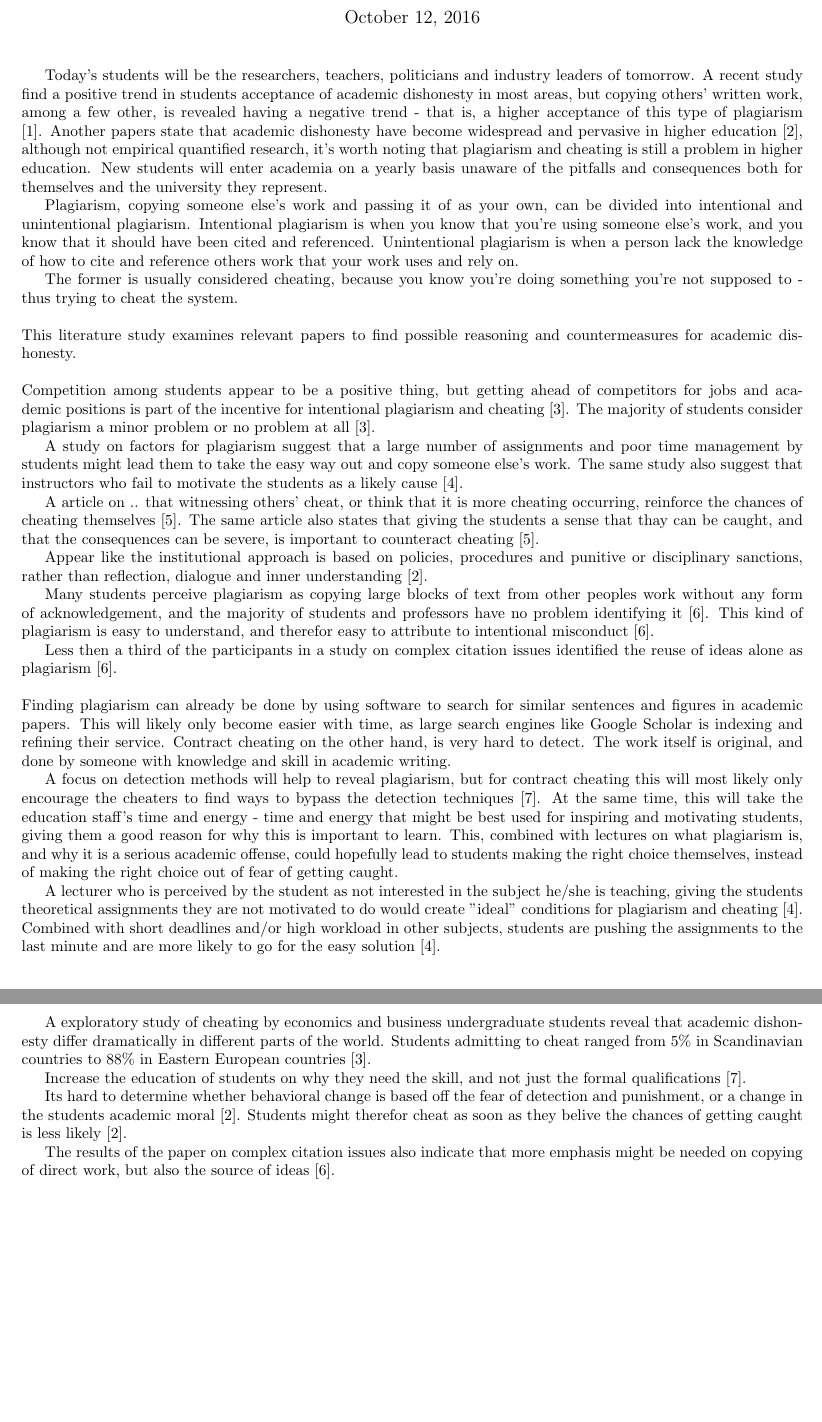
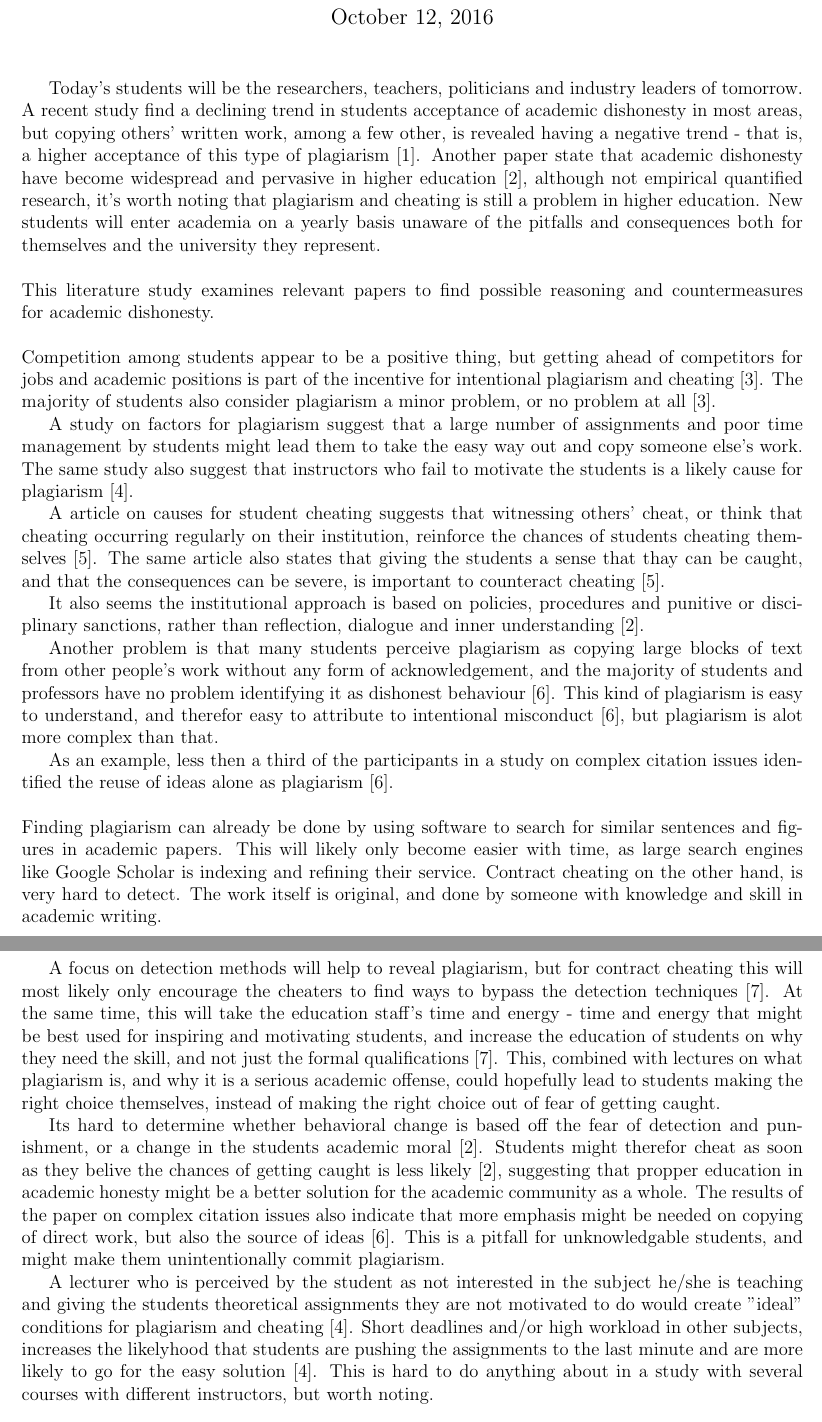
Before and after one commit to JorgenEllingsen/imt4110essay2, a LaTeX document (essay.tex): two parts of pages 1 and 2 of 3, joined at a grey line, cut so that both start at the same text, the shorter picture padded with empty space. Compiled offline with pdfLaTeX.

Commit message:
Paper done, need one more read

```diff
--- a/essay.tex
+++ b/essay.tex
@@ -1,4 +1,4 @@
-\documentclass[10pt,a4paper]{article}
+\documentclass[12pt,a4paper]{article}
 \usepackage[utf8]{inputenc}
 \usepackage[english]{babel}
 \usepackage{url}
@@ -6,47 +6,40 @@
 \usepackage[textwidth=7in, total={170mm,257mm}]{geometry}
 \author{\textit{Jørgen Ellingsen}}
 
-\title{\textsc{Plagiarsism and cheating: two rotten eggs in the research egg basket}}
+\title{\textsc{Plagiarism and cheating: two rotten eggs in the research egg basket}}
 
 \begin{document}
 \maketitle
 \date{}
 \bibliographystyle{vancouver}
 % Introduction
-Today's students will be the researchers, teachers, politicians and industry leaders of tomorrow. A recent study find a positive trend in students acceptance of academic dishonesty in most areas, but copying others' written work, among a few other, is revealed having a negative trend - that is, a higher acceptance of this type of plagiarism \cite{Molnar2015}. Another papers state that academic dishonesty have become widespread and pervasive in higher education \cite{Dalal2015}, although not empirical quantified research, it's worth noting that plagiarism and cheating is still a problem in higher education. New students will enter academia on a yearly basis unaware of the pitfalls and consequences both for themselves and the university they represent.
-
-Plagiarism, copying someone else's work and passing it of as your own, can be divided into intentional and unintentional plagiarism. Intentional plagiarism is when you know that you're using someone else's work, and you know that it should have been cited and referenced. Unintentional plagiarism is when a person lack the knowledge of how to cite and reference others work that your work uses and rely on.
-
-The former is usually considered cheating, because you know you're doing something you're not supposed to - thus trying to cheat the system.
+Today's students will be the researchers, teachers, politicians and industry leaders of tomorrow. A recent study find a declining trend in students acceptance of academic dishonesty in most areas, but copying others' written work, among a few other, is revealed having a negative trend - that is, a higher acceptance of this type of plagiarism \cite{Molnar2015}. Another paper state that academic dishonesty have become widespread and pervasive in higher education \cite{Dalal2015}, although not empirical quantified research, it's worth noting that plagiarism and cheating is still a problem in higher education. New students will enter academia on a yearly basis unaware of the pitfalls and consequences both for themselves and the university they represent.
+%Plagiarism, copying someone else's work and passing it of as your own, can be divided into intentional and unintentional plagiarism. Intentional plagiarism is when you know that you're using someone else's work, and you know that it should have been cited and referenced. Unintentional plagiarism is when a person lack the knowledge of how to cite and reference others work that your work uses and rely on.
+%The former is usually considered cheating, because you know you're doing something you're not supposed to - thus trying to cheat the system.
 \\ \\ % Methods
 This literature study examines relevant papers to find possible reasoning and countermeasures for academic dishonesty.
 \\ \\ % Results
-Competition among students appear to be a positive thing, but getting ahead of competitors for jobs and academic positions is part of the incentive for intentional plagiarism and cheating \cite{Teixeira2010}. The majority of students consider plagiarism a minor problem or no problem at all \cite{Teixeira2010}.
+Competition among students appear to be a positive thing, but getting ahead of competitors for jobs and academic positions is part of the incentive for intentional plagiarism and cheating \cite{Teixeira2010}. The  majority of students also consider plagiarism a minor problem, or no problem at all \cite{Teixeira2010}.
 
-A study on factors for plagiarism suggest that a large number of assignments and poor time management by students might lead them to take the easy way out and copy someone else's work. The same study also suggest that instructors who fail to motivate the students as a likely cause \cite{Comas2010}.
+A study on factors for plagiarism suggest that a large number of assignments and poor time management by students might lead them to take the easy way out and copy someone else's work. The same study also suggest that instructors who fail to motivate the students is a likely cause for plagiarism \cite{Comas2010}.
 
-A article on .. that witnessing others' cheat, or think that it is more cheating occurring, reinforce the chances of cheating themselves \cite{Rettinger2009}. The same article also states that giving the students a sense that thay can be caught, and that the consequences can be severe, is important to counteract cheating \cite{Rettinger2009}.
+A article on causes for student cheating suggests that witnessing others' cheat, or think that cheating occurring regularly on their institution, reinforce the chances of students cheating themselves \cite{Rettinger2009}. The same article also states that giving the students a sense that thay can be caught, and that the consequences can be severe, is important to counteract cheating \cite{Rettinger2009}.
 
-Appear like the institutional approach is based on policies, procedures and punitive or disciplinary sanctions, rather than reflection, dialogue and inner understanding  \cite{Dalal2015}.
+It also seems the institutional approach is based on policies, procedures and punitive or disciplinary sanctions, rather than reflection, dialogue and inner understanding \cite{Dalal2015}.
 
-Many students perceive plagiarism as copying large blocks of text from other peoples work without any form of acknowledgement, and the majority of students and professors have no problem identifying it \cite{Childers2016}. This kind of plagiarism is easy to understand, and therefor easy to attribute to intentional misconduct \cite{Childers2016}.
+Another problem is that many students perceive plagiarism as copying large blocks of text from other people's work without any form of acknowledgement, and the majority of students and professors have no problem identifying it as dishonest behaviour \cite{Childers2016}. This kind of plagiarism is easy to understand, and therefor easy to attribute to intentional misconduct \cite{Childers2016}, but plagiarism is alot more complex than that.
 
-Less then a third of the participants in a study on complex citation issues identified the reuse of ideas alone as plagiarism \cite{Childers2016}.
+As an example, less then a third of the participants in a study on complex citation issues identified the reuse of ideas alone as plagiarism \cite{Childers2016}.
 \\ \\ % Discussion
 Finding plagiarism can already be done by using software to search for similar sentences and figures in academic papers. This will likely only become easier with time, as large search engines like Google Scholar is indexing and refining their service. Contract cheating on the other hand, is very hard to detect. The work itself is original, and done by someone with knowledge and skill in academic writing.
 
-A focus on detection methods will help to reveal plagiarism, but for contract cheating this will most likely only encourage the cheaters to find ways to bypass the detection techniques \cite{Walker2012}. At the same time, this will take the education staff's time and energy - time and energy that might be best used for inspiring and motivating students, giving them a good reason for why this is important to learn. This, combined with lectures on what plagiarism is, and why it is a serious academic offense, could hopefully lead to students making the right choice themselves, instead of making the right choice out of fear of getting caught.
+A focus on detection methods will help to reveal plagiarism, but for contract cheating this will most likely only encourage the cheaters to find ways to bypass the detection techniques \cite{Walker2012}. At the same time, this will take the education staff's time and energy - time and energy that might be best used for inspiring and motivating students, and increase the education of students on why they need the skill, and not just the formal qualifications \cite{Walker2012}. This, combined with lectures on what plagiarism is, and why it is a serious academic offense, could hopefully lead to students making the right choice themselves, instead of making the right choice out of fear of getting caught.
 
-A lecturer who is perceived by the student as not interested in the subject he/she is teaching, giving the students theoretical assignments they are not motivated to do would create "ideal" conditions for plagiarism and cheating \cite{Comas2010}. Combined with short deadlines and/or high workload in other subjects, students are pushing the assignments to the last minute and are more likely to go for the easy solution \cite{Comas2010}.
+Its hard to determine whether behavioral change is based off the fear of detection and punishment, or a change in the students academic moral \cite{Dalal2015}. Students might therefor cheat as soon as they belive the chances of getting caught is less likely \cite{Dalal2015}, suggesting that propper education in academic honesty might be a better solution for the academic community as a whole. The results of the paper on complex citation issues also indicate that more emphasis might be needed on copying of direct work, but also the source of ideas \cite{Childers2016}. This is a pitfall for unknowledgable students, and might make them unintentionally commit plagiarism.
 
-A exploratory study of cheating by economics and business undergraduate students reveal that academic dishonesty differ dramatically in different parts of the world. Students admitting to cheat ranged from 5\% in Scandinavian countries to 88\% in Eastern European countries \cite{Teixeira2010}.
-
-Increase the education of students on why they need the skill, and not just the formal qualifications \cite{Walker2012}.
-
-Its hard to determine whether behavioral change is based off the fear of detection and punishment, or a change in the students academic moral \cite{Dalal2015}. Students might therefor cheat as soon as they belive the chances of getting caught is less likely \cite{Dalal2015}.
-
-The results of the paper on complex citation issues also indicate that more emphasis might be needed on copying of direct work, but also the source of ideas \cite{Childers2016}.
-
+A lecturer who is perceived by the student as not interested in the subject he/she is teaching and giving the students theoretical assignments they are not motivated to do would create "ideal" conditions for plagiarism and cheating \cite{Comas2010}. Short deadlines and/or high workload in other subjects, increases the likelyhood that students are pushing the assignments to the last minute and are more likely to go for the easy solution \cite{Comas2010}. This is hard to do anything about in a study with several courses with different instructors, but worth noting.
+%A exploratory study of cheating by economics and business undergraduate students reveal that academic dishonesty differ dramatically in different parts of the world. Students admitting to cheat ranged from 5\% in Scandinavian countries to 88\% in Eastern European countries \cite{Teixeira2010}.
+\\ \\
 \bibliography{b}
 \clearpage
 
```
Also changed, not shown: essay.pdf.
